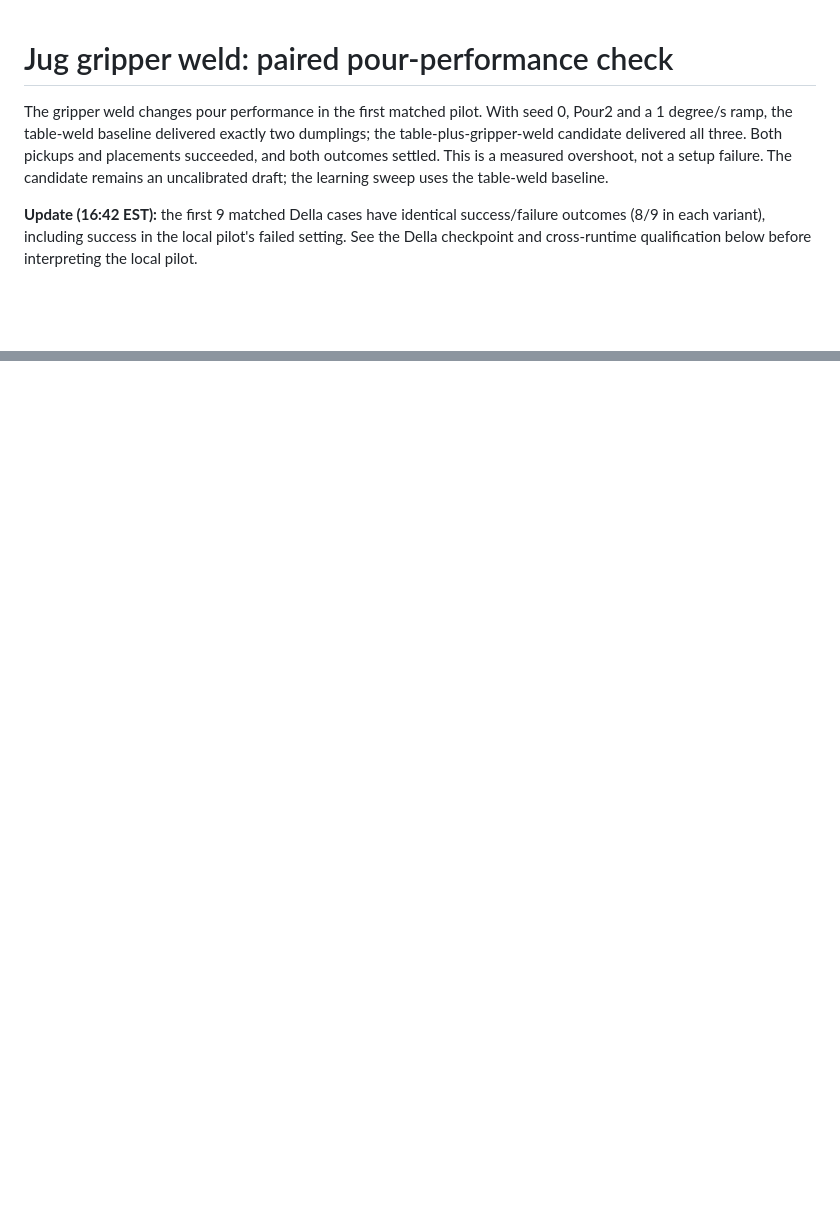
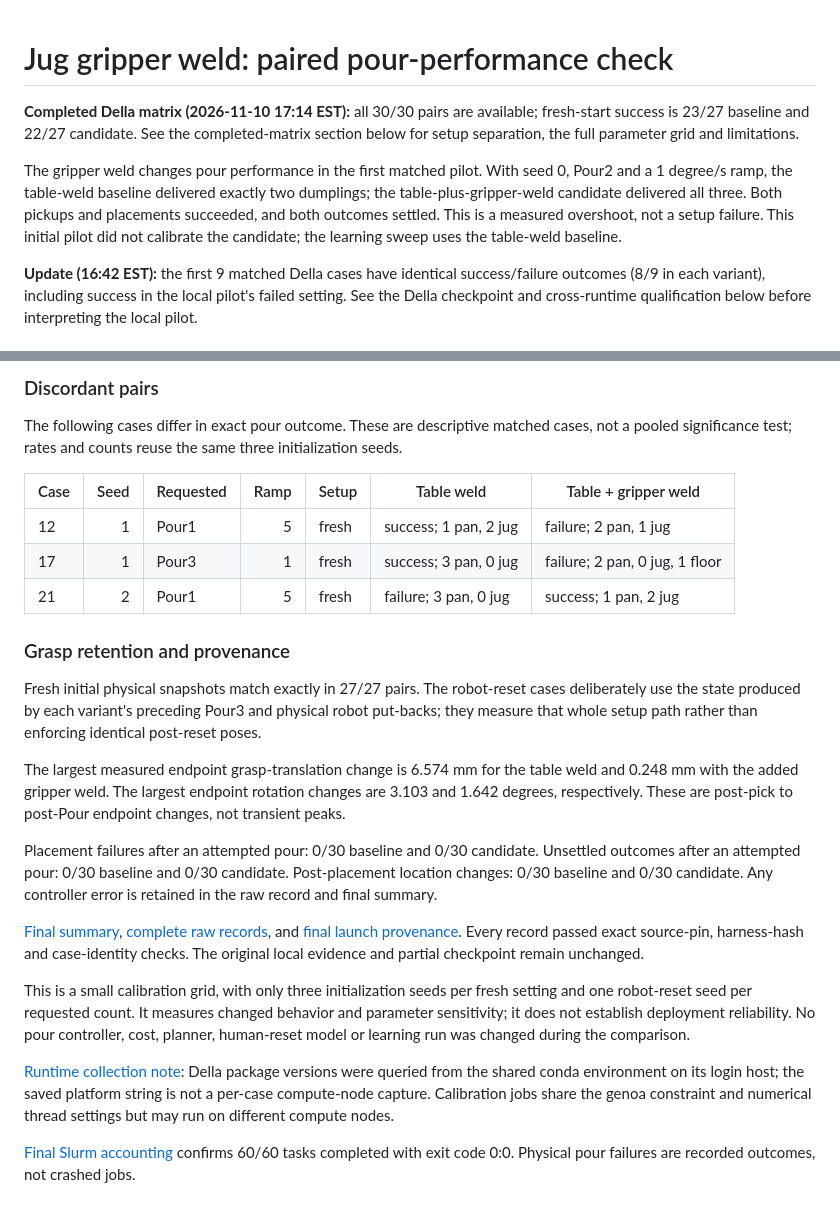
Before and after one commit to joshnroy/human-in-the-loop-practice-makes-perfect, a Markdown page: docs/experiment-logs/2026-11-10-pouring-jug-gripper-performance.md, 2 parts joined by grey strips. GitHub-like rendering; blank space fills up the shorter version.

Commit message:
docs: finish paired jug-weld calibration on Della

```diff
--- a/docs/experiment-logs/2026-11-10-pouring-jug-gripper-performance.md
+++ b/docs/experiment-logs/2026-11-10-pouring-jug-gripper-performance.md
@@ -1,10 +1,12 @@
 # Jug gripper weld: paired pour-performance check
+
+**Completed Della matrix (2026-11-10 17:14 EST):** all 30/30 pairs are available; fresh-start success is 23/27 baseline and 22/27 candidate. See the completed-matrix section below for setup separation, the full parameter grid and limitations.
 
 The gripper weld changes pour performance in the first matched pilot. With seed 0,
 Pour2 and a 1 degree/s ramp, the table-weld baseline delivered exactly two dumplings;
 the table-plus-gripper-weld candidate delivered all three. Both pickups and placements
 succeeded, and both outcomes settled. This is a measured overshoot, not a setup failure.
-The candidate remains an uncalibrated draft; the learning sweep uses the table-weld baseline.
+This initial pilot did not calibrate the candidate; the learning sweep uses the table-weld baseline.
 
 **Update (16:42 EST):** the first 9 matched Della cases have identical success/failure
 outcomes (8/9 in each variant), including success in the local pilot's failed setting.
@@ -120,0 +167,25 @@ The same-host Della matrix is the primary comparison for the proposed Della lear
+### Discordant pairs
+
+The following cases differ in exact pour outcome. These are descriptive matched cases, not a pooled significance test; rates and counts reuse the same three initialization seeds.
+
+| Case | Seed | Requested | Ramp | Setup | Table weld | Table + gripper weld |
+| --- | ---: | --- | ---: | --- | --- | --- |
+| 12 | 1 | Pour1 | 5 | fresh | success; 1 pan, 2 jug | failure; 2 pan, 1 jug |
+| 17 | 1 | Pour3 | 1 | fresh | success; 3 pan, 0 jug | failure; 2 pan, 0 jug, 1 floor |
+| 21 | 2 | Pour1 | 5 | fresh | failure; 3 pan, 0 jug | success; 1 pan, 2 jug |
+
+### Grasp retention and provenance
+
+Fresh initial physical snapshots match exactly in 27/27 pairs. The robot-reset cases deliberately use the state produced by each variant's preceding Pour3 and physical robot put-backs; they measure that whole setup path rather than enforcing identical post-reset poses.
+
+The largest measured endpoint grasp-translation change is 6.574 mm for the table weld and 0.248 mm with the added gripper weld. The largest endpoint rotation changes are 3.103 and 1.642 degrees, respectively. These are post-pick to post-Pour endpoint changes, not transient peaks.
+
+Placement failures after an attempted pour: 0/30 baseline and 0/30 candidate. Unsettled outcomes after an attempted pour: 0/30 baseline and 0/30 candidate. Post-placement location changes: 0/30 baseline and 0/30 candidate. Any controller error is retained in the raw record and final summary.
+
+[Final summary](2026-11-10-pouring-jug-gripper-performance/della-final-summary.json), [complete raw records](2026-11-10-pouring-jug-gripper-performance/della-records.jsonl), and [final launch provenance](2026-11-10-pouring-jug-gripper-performance/della-final-manifest.json). Every record passed exact source-pin, harness-hash and case-identity checks. The original local evidence and partial checkpoint remain unchanged.
+
+This is a small calibration grid, with only three initialization seeds per fresh setting and one robot-reset seed per requested count. It measures changed behavior and parameter sensitivity; it does not establish deployment reliability. No pour controller, cost, planner, human-reset model or learning run was changed during the comparison.
+
+[Runtime collection note](2026-11-10-pouring-jug-gripper-performance/runtime-provenance-note.json): Della package versions were queried from the shared conda environment on its login host; the saved platform string is not a per-case compute-node capture. Calibration jobs share the genoa constraint and numerical thread settings but may run on different compute nodes.
+
+[Final Slurm accounting](2026-11-10-pouring-jug-gripper-performance/della-final-accounting.txt) confirms 60/60 tasks completed with exit code 0:0. Physical pour failures are recorded outcomes, not crashed jobs.
```
Also changed, not shown: other parts of docs/experiment-logs/2026-11-10-pouring-jug-gripper-performance.md (+45 -1 lines), docs/figures/pouring-jug-gripper-della-final-20261110.png (added), 5 other files.
